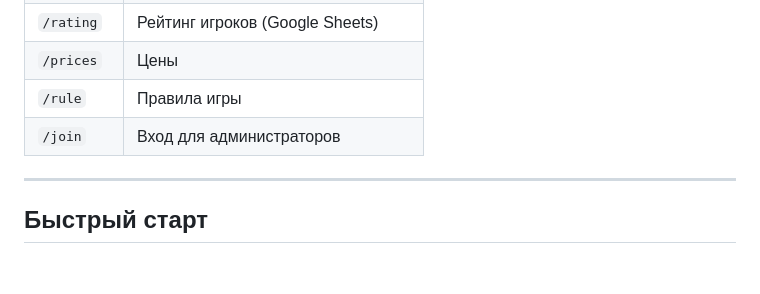
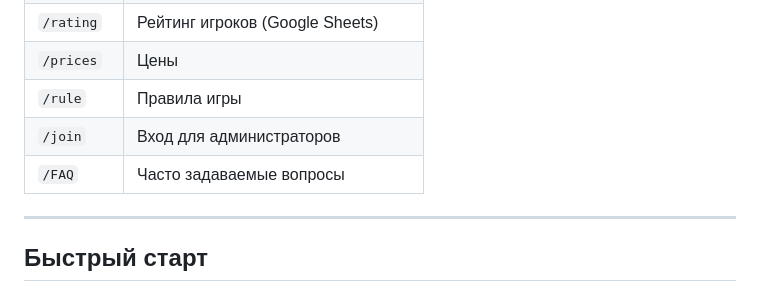
Before and after one commit to taidanajin/Git_Zcar, a Markdown page: README.md, the part around the change. Rendered like a GitHub page; blank space fills up the shorter version.

```diff
--- a/README.md
+++ b/README.md
@@ -26,7 +26,7 @@ https://docs.google.com/presentation/d/1AwqtwztBo9svFZsOnvFhLmuW4j-A-ADNXJJw_Cli
 | `/prices` | Цены |
 | `/rule` | Правила игры |
 | `/join` | Вход для администраторов |
-
+| `/FAQ` | Часто задаваемые вопросы |
 ---
 
 ## Быстрый старт
```
